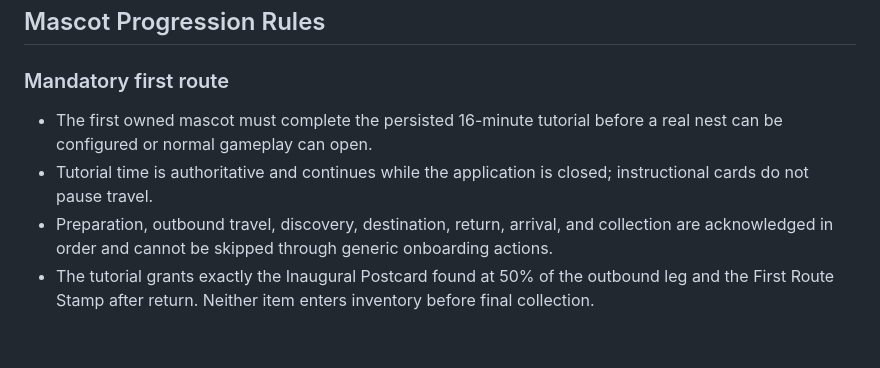
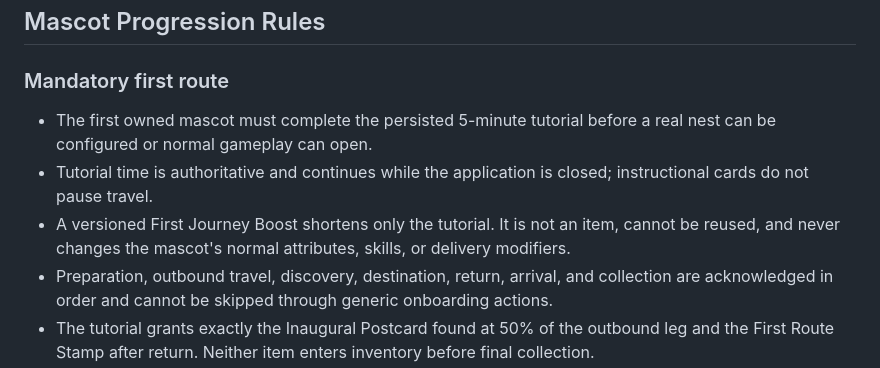
Before and after one commit to Abel13/Duif, a Markdown page: docs/product-rules.md, the part around the change. GitHub-like rendering; blank space fills up the shorter version.

Commit message:
docs: document first-journey tutorial speed boost and timing

```diff
--- a/docs/product-rules.md
+++ b/docs/product-rules.md
@@ -243,10 +243,12 @@ Backend implications:
 
 ### Mandatory first route
 
-- The first owned mascot must complete the persisted 16-minute tutorial before a real nest can be
+- The first owned mascot must complete the persisted 5-minute tutorial before a real nest can be
   configured or normal gameplay can open.
 - Tutorial time is authoritative and continues while the application is closed; instructional
   cards do not pause travel.
+- A versioned First Journey Boost shortens only the tutorial. It is not an item, cannot be reused,
+  and never changes the mascot's normal attributes, skills, or delivery modifiers.
 - Preparation, outbound travel, discovery, destination, return, arrival, and collection are
   acknowledged in order and cannot be skipped through generic onboarding actions.
 - The tutorial grants exactly the Inaugural Postcard found at 50% of the outbound leg and the First
```
Also changed, not shown: docs/backend-schema.md (+3 -2 lines), docs/roadmap.md (+4 -4 lines).
